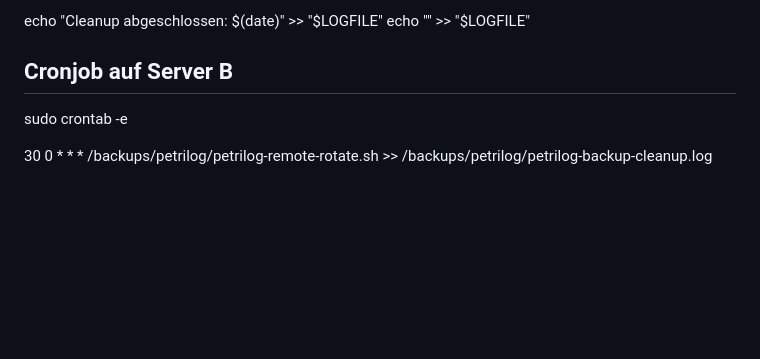
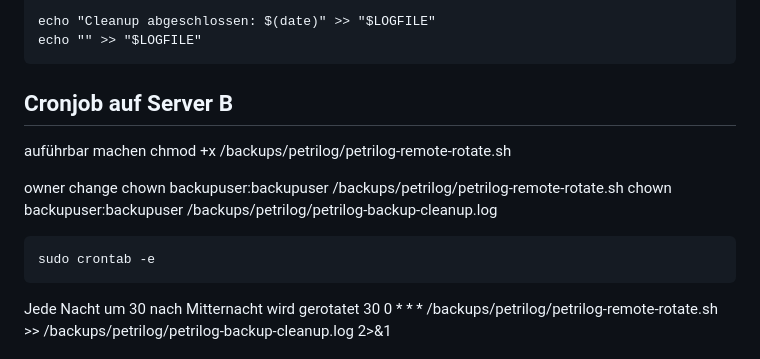
Before and after one commit to Korbe/PetriLog, a Markdown page: BACKUP_STRATEGY.md, the part around one of its changes. Rendered like a GitHub page; blank space fills up the shorter version.

Commit message:
updated backup strategy docu

```diff
--- a/BACKUP_STRATEGY.md
+++ b/BACKUP_STRATEGY.md
@@ -162,8 +201,16 @@ fi
 
-echo "Cleanup abgeschlossen: $(date)" >> "$LOGFILE"
-echo "" >> "$LOGFILE"
+    echo "Cleanup abgeschlossen: $(date)" >> "$LOGFILE"
+    echo "" >> "$LOGFILE"
 
 ## Cronjob auf Server B
-sudo crontab -e
+auführbar machen
+    chmod +x /backups/petrilog/petrilog-remote-rotate.sh
 
+owner change
+    chown backupuser:backupuser /backups/petrilog/petrilog-remote-rotate.sh
+    chown backupuser:backupuser /backups/petrilog/petrilog-backup-cleanup.log
+
+    sudo crontab -e
+
+Jede Nacht um 30 nach Mitternacht wird gerotatet
 30 0 * * * /backups/petrilog/petrilog-remote-rotate.sh >> /backups/petrilog/petrilog-backup-cleanup.log 2>&1
```
Also changed, not shown: other parts of BACKUP_STRATEGY.md (+144 -105 lines).
